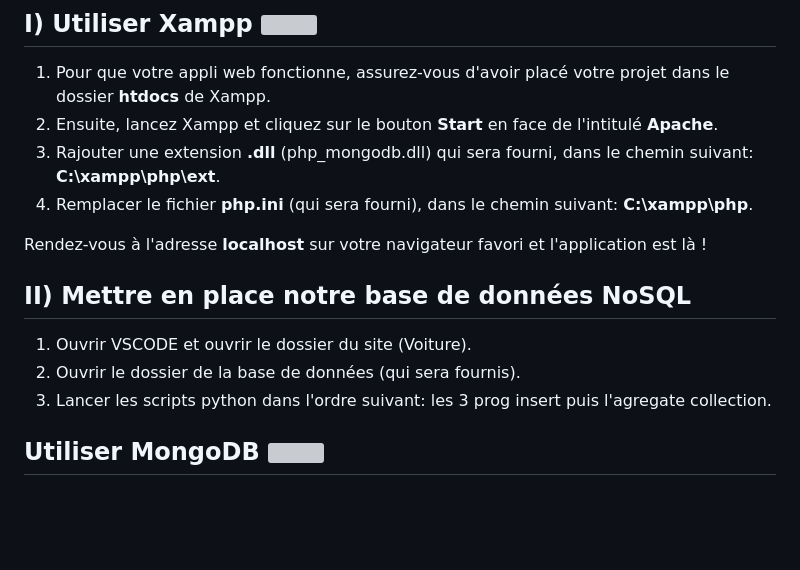
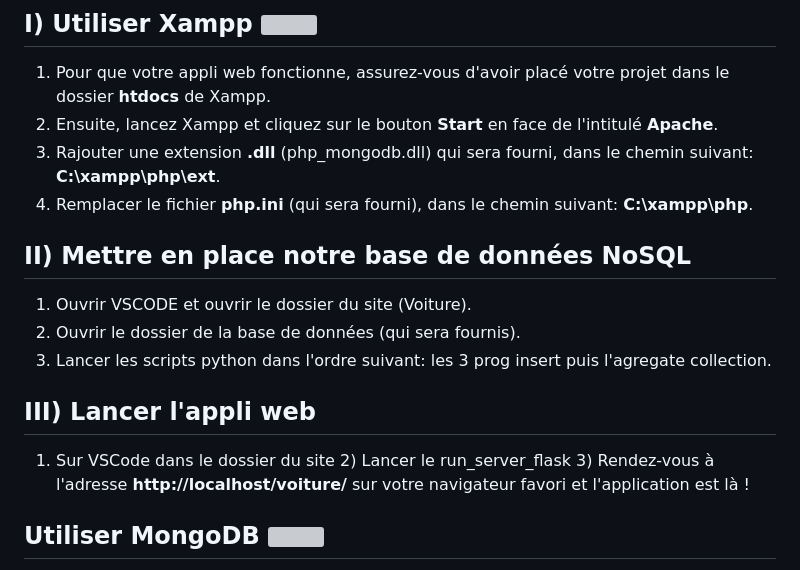
Before and after one commit to axelToussenel/Projet_Archi, a Markdown page: README.md, the part around the change. GitHub-like rendering; blank space fills up the shorter version; grey boxes are pictures that could not be loaded.

```diff
--- a/README.md
+++ b/README.md
@@ -53,8 +53,6 @@ pip install requirements.txt
   3) Rajouter une extension **.dll** (php_mongodb.dll) qui sera fourni, dans le chemin suivant: **C:\xampp\php\ext**.
   4) Remplacer le fichier **php.ini** (qui sera fourni), dans le chemin suivant: **C:\xampp\php**.
 
-Rendez-vous à l'adresse **localhost** sur votre navigateur favori et l'application est là !
-
 
 ## II) Mettre en place notre base de données NoSQL
 
@@ -62,6 +60,14 @@ Rendez-vous à l'adresse **localhost** sur votre navigateur favori et l'applicat
   1) Ouvrir VSCODE et ouvrir le dossier du site (Voiture).
   2) Ouvrir le dossier de la base de données (qui sera fournis).
   3) Lancer les scripts python dans l'ordre suivant: les 3 prog insert puis l'agregate collection.
+
+
+## III) Lancer l'appli web
+
+
+  1) Sur VSCode dans le dossier du site
+	2) Lancer le run_server_flask
+	3) Rendez-vous à l'adresse **http://localhost/voiture/** sur votre navigateur favori et l'application est là !
 
 
 ## Utiliser MongoDB <img src="https://user-images.githubusercontent.com/91553182/212089016-39ea5621-a6ce-4ef7-8f4f-4e0685236147.png"  width="25" height="25"/>
```
